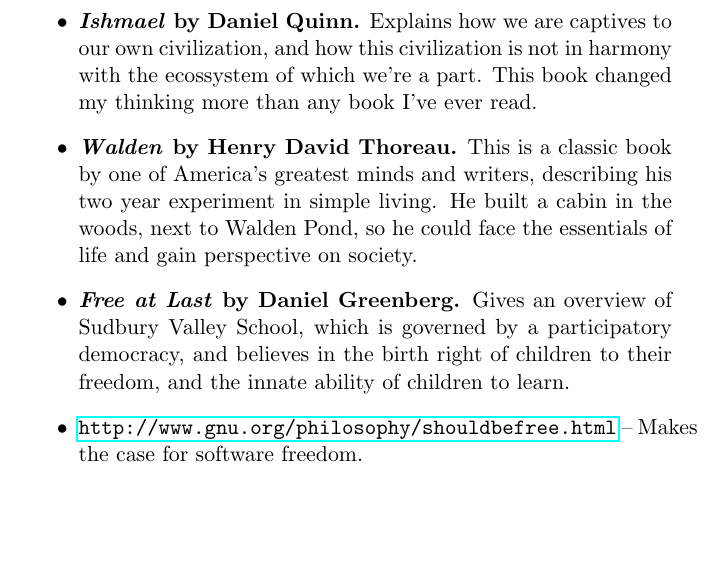
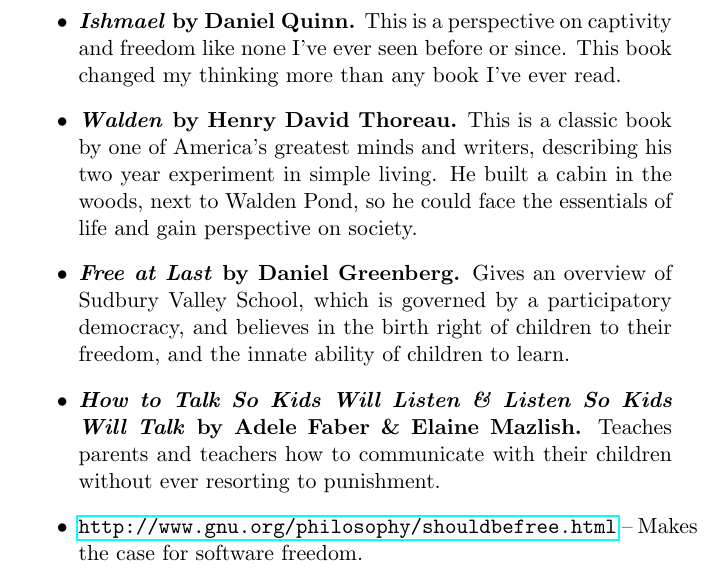
Before and after one commit to marshallmason/freedombeckons, a LaTeX thesis (freedom_beckons.tex, which reads chapter_7.tex): part of page 186 of 190, cut at the place of the change. Compiled offline with pdfLaTeX.

Commit message:
Some updates to the Resources

```diff
--- a/chapter_7.tex
+++ b/chapter_7.tex
@@ -161,11 +161,13 @@
 \newpage
 \section{Resources}
 \begin{itemize}
-\item \textbf{\emph{Ishmael} by Daniel Quinn.} Explains how we are captives to our own civilization, and how this civilization is not in harmony with the ecossystem of which we're a part. This book changed my thinking more than any book I've ever read.
+\item \textbf{\emph{Ishmael} by Daniel Quinn.} This is a perspective on captivity and freedom like none I've ever seen before or since. This book changed my thinking more than any book I've ever read.
 
 \item \textbf{\emph{Walden} by Henry David Thoreau.} This is a classic book by one of America's greatest minds and writers, describing his two year experiment in simple living. He built a cabin in the woods, next to Walden Pond, so he could face the essentials of life and gain perspective on society.
 
 \item \textbf{\emph{Free at Last} by Daniel Greenberg.} Gives an overview of Sudbury Valley School, which is governed by a participatory democracy, and believes in the birth right of children to their freedom, and the innate ability of children to learn.
 
+\item \textbf{\emph{How to Talk So Kids Will Listen \& Listen So Kids Will Talk} by Adele Faber \& Elaine Mazlish.} Teaches parents and teachers how to communicate with their children without ever resorting to punishment.
+
 \item \textbf{\url{http://www.gnu.org/philosophy/shouldbefree.html}} -- Makes the case for software freedom.
 \end{itemize}
```
